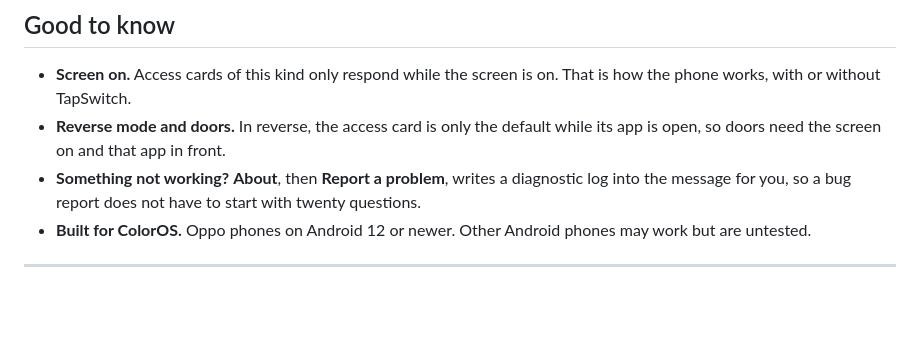
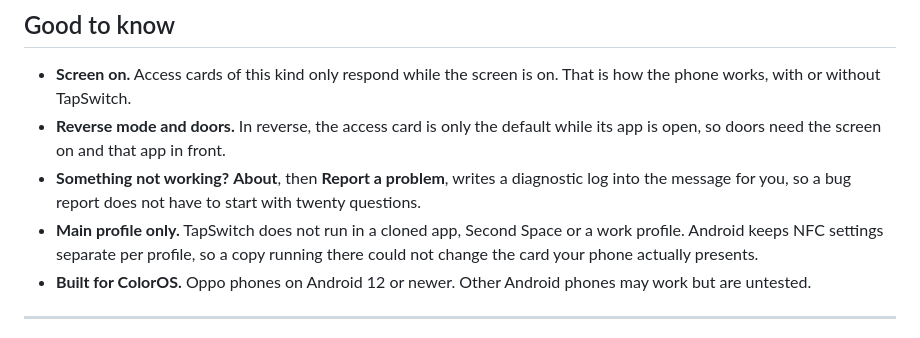
Before and after one commit to jugal1990/tapswitch-releases, a Markdown page: README.md, the part around the change. Drawn GitHub-style; blank space fills up the shorter version.

Commit message:
docs: say that TapSwitch runs in the main profile only

```diff
--- a/README.md
+++ b/README.md
@@ -107,6 +107,9 @@ repository and it will track releases for you.
   is open, so doors need the screen on and that app in front.
 - **Something not working?** **About**, then **Report a problem**, writes a diagnostic log
   into the message for you, so a bug report does not have to start with twenty questions.
+- **Main profile only.** TapSwitch does not run in a cloned app, Second Space or a work
+  profile. Android keeps NFC settings separate per profile, so a copy running there could
+  not change the card your phone actually presents.
 - **Built for ColorOS.** Oppo phones on Android 12 or newer. Other Android
   phones may work but are untested.
 
```
